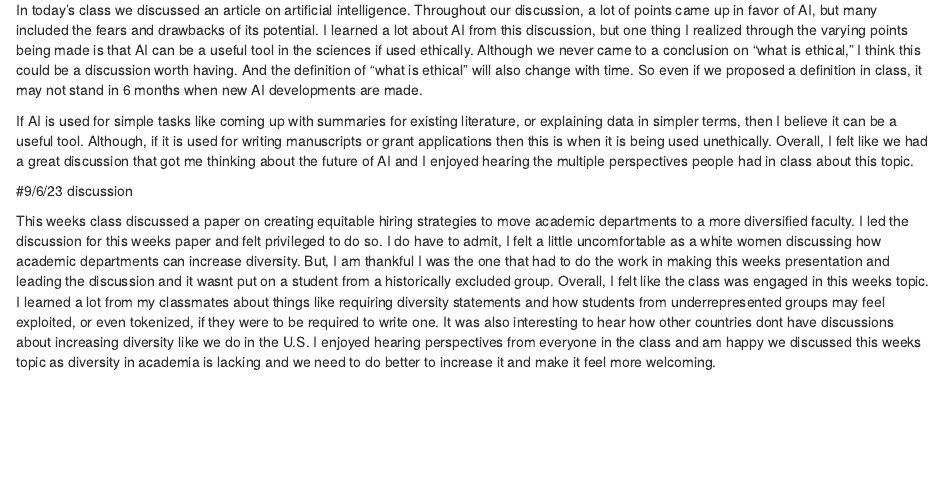
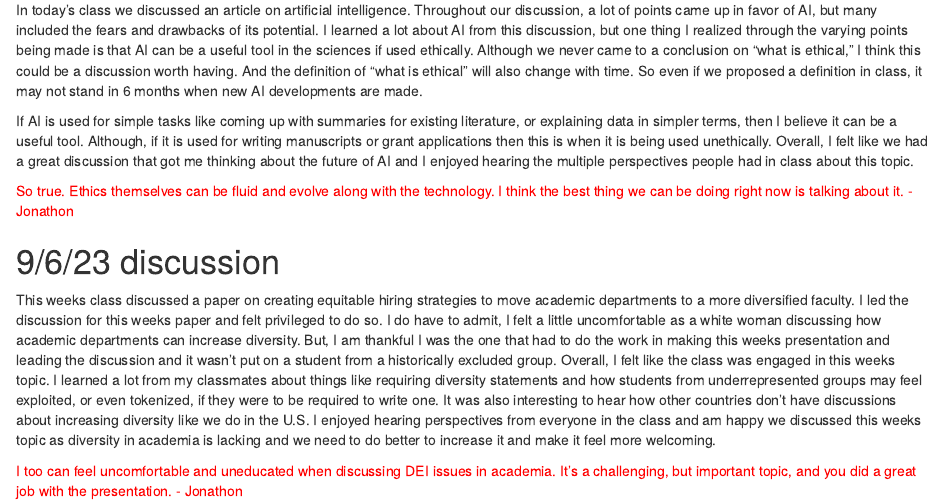
Before and after one commit to nicoletripp/Tools_7970, an R Markdown document (Class_Journal.Rmd): the page in a window 1100 px wide, from 100 px down before the commit and from 130 px down after it, so that both start at the same text. Rendered offline with R 4.5, knitr and Pandoc, with nearby package versions.

Commit message:
Add files via upload

```diff
--- a/Class_Journal.Rmd
+++ b/Class_Journal.Rmd
@@ -4,14 +4,17 @@ output: html_notebook
 ---
 
 
-#8/31/23
+# 8/31/23
 
 In today's class we discussed an article on artificial intelligence. Throughout our discussion, a lot of points came up in favor of AI, but many included the fears and drawbacks of its potential. I learned a lot about AI from this discussion, but one thing I realized through the varying points being made is that AI can be a useful tool in the sciences if used ethically. Although we never came to a conclusion on "what is ethical," I think this could be a discussion worth having. And the definition of "what is ethical" will also change with time. So even if we proposed a definition in class, it may not stand in 6 months when new AI developments are made.
 
 If AI is used for simple tasks like coming up with summaries for existing literature, or explaining data in simpler terms, then I believe it can be a useful tool. Although, if it is used for writing manuscripts or grant applications then this is when it is being used unethically. Overall, I felt like we had a great discussion that got me thinking about the future of AI and I enjoyed hearing the multiple perspectives people had in class about this topic.
 
+<span style="color:red">So true. Ethics themselves can be fluid and evolve along with the technology. I think the best thing we can be doing right now is talking about it. - Jonathon</span>
 
 
-#9/6/23 discussion
+# 9/6/23 discussion
 
-This weeks class discussed a paper on creating equitable hiring strategies to move academic departments to a more diversified faculty. I led the discussion for this weeks paper and felt privileged to do so. I do have to admit, I felt a little uncomfortable as a white women discussing how academic departments can increase diversity. But, I am thankful I was the one that had to do the work in making this weeks presentation and leading the discussion and it wasnt put on a student from a historically excluded group. Overall, I felt like the class was engaged in this weeks topic. I learned a lot from my classmates about things like requiring diversity statements and how students from underrepresented groups may feel exploited, or even tokenized, if they were to be required to write one. It was also interesting to hear how other countries dont have discussions about increasing diversity like we do in the U.S. I enjoyed hearing perspectives from everyone in the class and am happy we discussed this weeks topic as diversity in academia is lacking and we need to do better to increase it and make it feel more welcoming.
+This weeks class discussed a paper on creating equitable hiring strategies to move academic departments to a more diversified faculty. I led the discussion for this weeks paper and felt privileged to do so. I do have to admit, I felt a little uncomfortable as a white woman discussing how academic departments can increase diversity. But, I am thankful I was the one that had to do the work in making this weeks presentation and leading the discussion and it wasn't put on a student from a historically excluded group. Overall, I felt like the class was engaged in this weeks topic. I learned a lot from my classmates about things like requiring diversity statements and how students from underrepresented groups may feel exploited, or even tokenized, if they were to be required to write one. It was also interesting to hear how other countries don't have discussions about increasing diversity like we do in the U.S. I enjoyed hearing perspectives from everyone in the class and am happy we discussed this weeks topic as diversity in academia is lacking and we need to do better to increase it and make it feel more welcoming.
+
+<span style="color:red">I too can feel uncomfortable and uneducated when discussing DEI issues in academia. It's a challenging, but important topic, and you did a great job with the presentation. - Jonathon</span>
```
